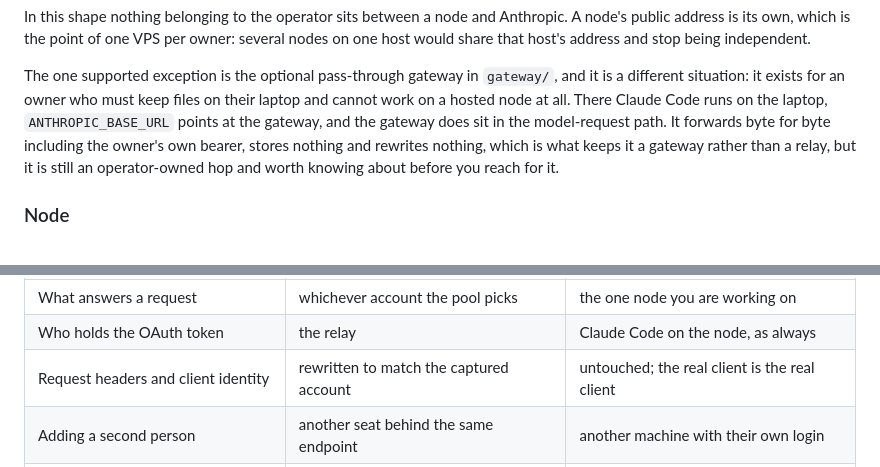
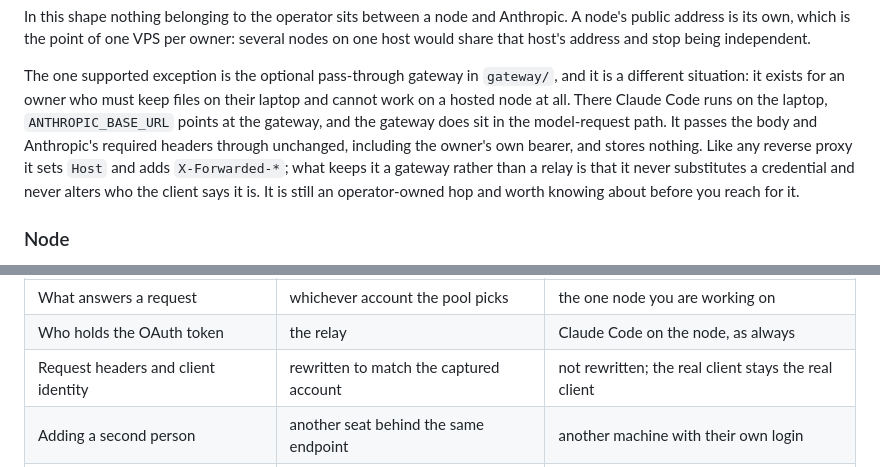
Before and after one commit to cdcupt/ccfleet, a Markdown page: docs/design.md, 2 parts joined by grey strips. Drawn GitHub-style.

Commit message:
[agent] docs: the same overclaim twice more in design.md (loop 2b)
Found by grepping for the phrases rather than waiting for the next review. The
topology section's gateway exception still said "forwards byte for byte ...
rewrites nothing", and the comparison table still said client identity is
"untouched". Both now carry the narrow guarantee the rest of the docs use: body
and required headers unchanged, Host and X-Forwarded-* set as any reverse proxy
does, and never a substituted credential or an altered client identity.

```diff
--- a/docs/design.md
+++ b/docs/design.md
@@ -81,9 +81,11 @@ The one supported exception is the optional pass-through gateway in `gateway/`,
 and it is a different situation: it exists for an owner who must keep files on
 their laptop and cannot work on a hosted node at all. There Claude Code runs on
 the laptop, `ANTHROPIC_BASE_URL` points at the gateway, and the gateway does sit
-in the model-request path. It forwards byte for byte including the owner's own
-bearer, stores nothing and rewrites nothing, which is what keeps it a gateway
-rather than a relay, but it is still an operator-owned hop and worth knowing
+in the model-request path. It passes the body and Anthropic's required headers
+through unchanged, including the owner's own bearer, and stores nothing. Like any
+reverse proxy it sets `Host` and adds `X-Forwarded-*`; what keeps it a gateway
+rather than a relay is that it never substitutes a credential and never alters
+who the client says it is. It is still an operator-owned hop and worth knowing
 about before you reach for it.
 
 ### Node
@@ -346,7 +348,7 @@ several people each using their own subscription.
 | --- | --- | --- |
 | What answers a request | whichever account the pool picks | the one node you are working on |
 | Who holds the OAuth token | the relay | Claude Code on the node, as always |
-| Request headers and client identity | rewritten to match the captured account | untouched; the real client is the real client |
+| Request headers and client identity | rewritten to match the captured account | not rewritten; the real client stays the real client |
 | Adding a second person | another seat behind the same endpoint | another machine with their own login |
 | What the management plane can see | the traffic | facts about nodes, never a request |
 | Failover between accounts | a feature | absent on purpose |
```
